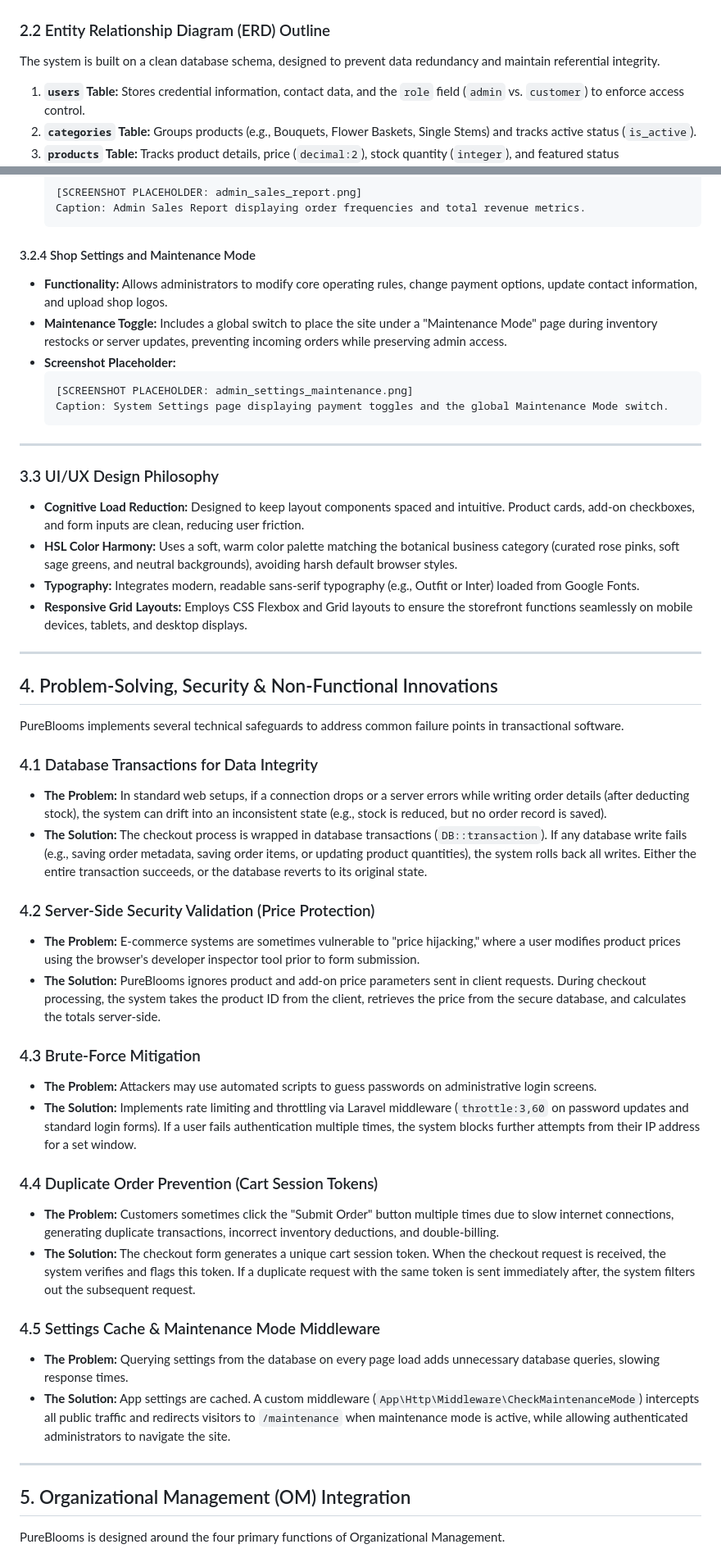
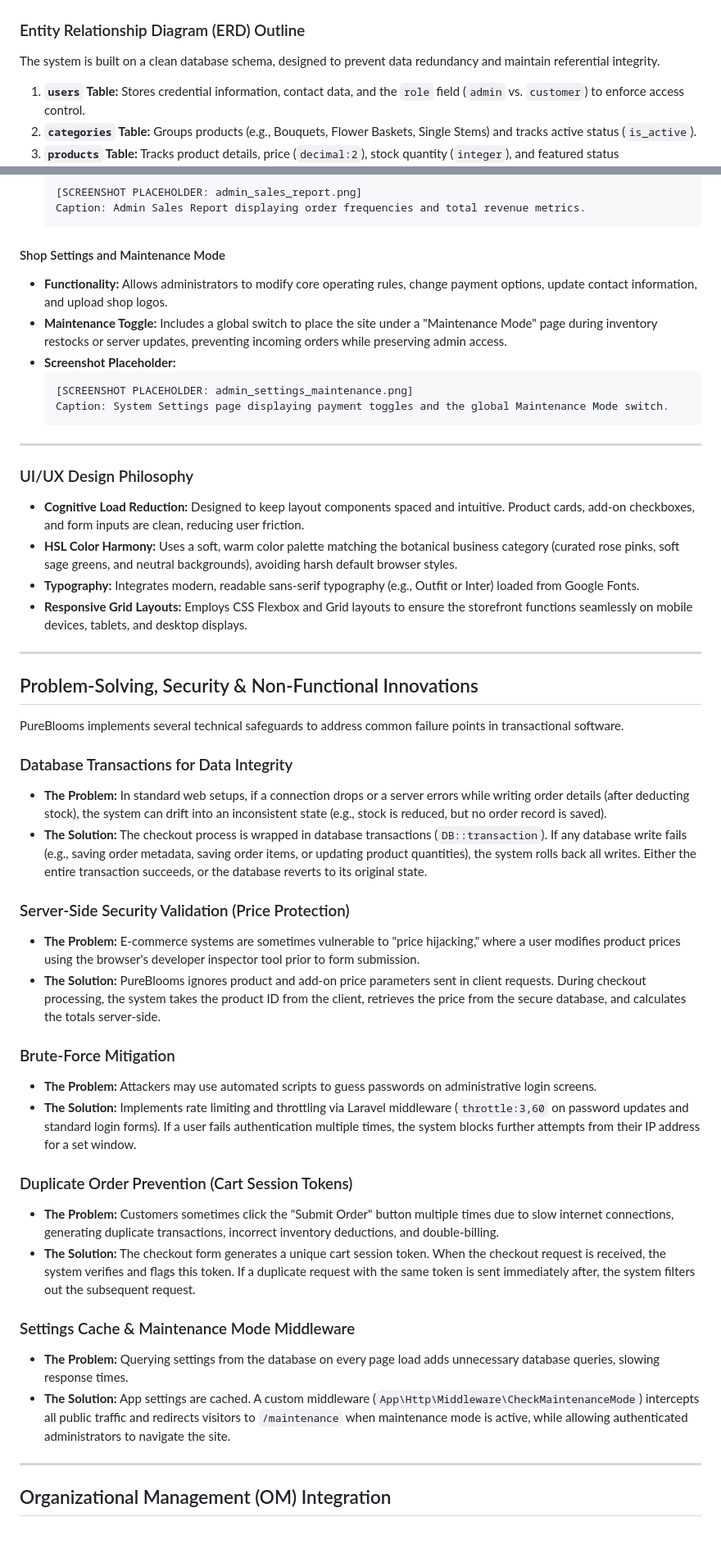
Before and after one commit to daviddatuX25/PureBlooms, a Markdown page: org-management-presentation/PureBlooms_Developed_System_Documentation.md, 2 parts joined by grey strips. Shown: that part at 82% size. GitHub-like rendering; blank space fills up the shorter version.

````diff
--- a/org-management-presentation/PureBlooms_Developed_System_Documentation.md
+++ b/org-management-presentation/PureBlooms_Developed_System_Documentation.md
@@ -66,7 +66,7 @@ The application uses the **Laravel** PHP framework to enforce a strict Model-Vie
 
 ![MVC Architecture Diagram](mvc_diagram.png)
 
-### 2.2 Entity Relationship Diagram (ERD) Outline
+### Entity Relationship Diagram (ERD) Outline
 The system is built on a clean database schema, designed to prevent data redundancy and maintain referential integrity.
 
 1. **`users` Table:** Stores credential information, contact data, and the `role` field (`admin` vs. `customer`) to enforce access control.
@@ -148,7 +148,7 @@ The administrative portal serves as the business's central command center, offer
   Caption: Admin Sales Report displaying order frequencies and total revenue metrics.
   ```
 
-#### 3.2.4 Shop Settings and Maintenance Mode
+#### Shop Settings and Maintenance Mode
 * **Functionality:** Allows administrators to modify core operating rules, change payment options, update contact information, and upload shop logos.
 * **Maintenance Toggle:** Includes a global switch to place the site under a "Maintenance Mode" page during inventory restocks or server updates, preventing incoming orders while preserving admin access.
 * **Screenshot Placeholder:**
@@ -159,7 +159,7 @@ The administrative portal serves as the business's central command center, offer
 
 ---
 
-### 3.3 UI/UX Design Philosophy
+### UI/UX Design Philosophy
 * **Cognitive Load Reduction:** Designed to keep layout components spaced and intuitive. Product cards, add-on checkboxes, and form inputs are clean, reducing user friction.
 * **HSL Color Harmony:** Uses a soft, warm color palette matching the botanical business category (curated rose pinks, soft sage greens, and neutral backgrounds), avoiding harsh default browser styles.
 * **Typography:** Integrates modern, readable sans-serif typography (e.g., Outfit or Inter) loaded from Google Fonts.
@@ -167,35 +167,33 @@ The administrative portal serves as the business's central command center, offer
 
 ---
 
-## 4. Problem-Solving, Security & Non-Functional Innovations
+## Problem-Solving, Security & Non-Functional Innovations
 
 PureBlooms implements several technical safeguards to address common failure points in transactional software.
 
-### 4.1 Database Transactions for Data Integrity
+### Database Transactions for Data Integrity
 * **The Problem:** In standard web setups, if a connection drops or a server errors while writing order details (after deducting stock), the system can drift into an inconsistent state (e.g., stock is reduced, but no order record is saved).
 * **The Solution:** The checkout process is wrapped in database transactions (`DB::transaction`). If any database write fails (e.g., saving order metadata, saving order items, or updating product quantities), the system rolls back all writes. Either the entire transaction succeeds, or the database reverts to its original state.
 
-### 4.2 Server-Side Security Validation (Price Protection)
+### Server-Side Security Validation (Price Protection)
 * **The Problem:** E-commerce systems are sometimes vulnerable to "price hijacking," where a user modifies product prices using the browser's developer inspector tool prior to form submission.
 * **The Solution:** PureBlooms ignores product and add-on price parameters sent in client requests. During checkout processing, the system takes the product ID from the client, retrieves the price from the secure database, and calculates the totals server-side.
 
-### 4.3 Brute-Force Mitigation
+### Brute-Force Mitigation
 * **The Problem:** Attackers may use automated scripts to guess passwords on administrative login screens.
 * **The Solution:** Implements rate limiting and throttling via Laravel middleware (`throttle:3,60` on password updates and standard login forms). If a user fails authentication multiple times, the system blocks further attempts from their IP address for a set window.
 
-### 4.4 Duplicate Order Prevention (Cart Session Tokens)
+### Duplicate Order Prevention (Cart Session Tokens)
 * **The Problem:** Customers sometimes click the "Submit Order" button multiple times due to slow internet connections, generating duplicate transactions, incorrect inventory deductions, and double-billing.
 * **The Solution:** The checkout form generates a unique cart session token. When the checkout request is received, the system verifies and flags this token. If a duplicate request with the same token is sent immediately after, the system filters out the subsequent request.
 
-### 4.5 Settings Cache & Maintenance Mode Middleware
+### Settings Cache & Maintenance Mode Middleware
 * **The Problem:** Querying settings from the database on every page load adds unnecessary database queries, slowing response times.
 * **The Solution:** App settings are cached. A custom middleware (`App\Http\Middleware\CheckMaintenanceMode`) intercepts all public traffic and redirects visitors to `/maintenance` when maintenance mode is active, while allowing authenticated administrators to navigate the site.
 
 ---
 
-## 5. Organizational Management (OM) Integration
-
-PureBlooms is designed around the four primary functions of Organizational Management.
+## Organizational Management (OM) Integration
 
 ![OM Framework Diagram](om_framework_diagram.png)
 
````
Also changed, not shown: other parts of org-management-presentation/PureBlooms_Developed_System_Documentation.md (+25 -37 lines), org-management-presentation/team_structure_diagram.png (added), 1 other file.
